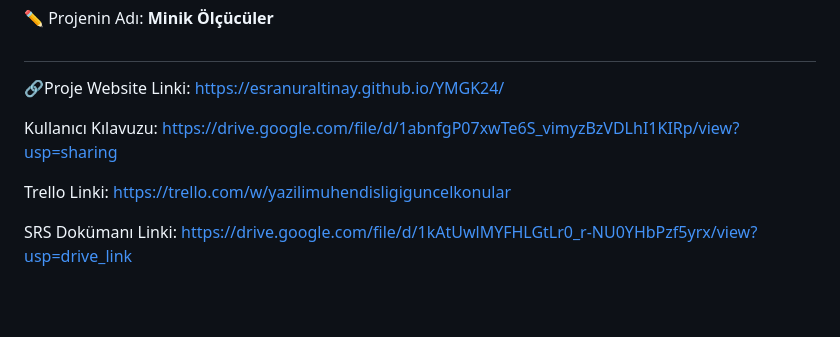
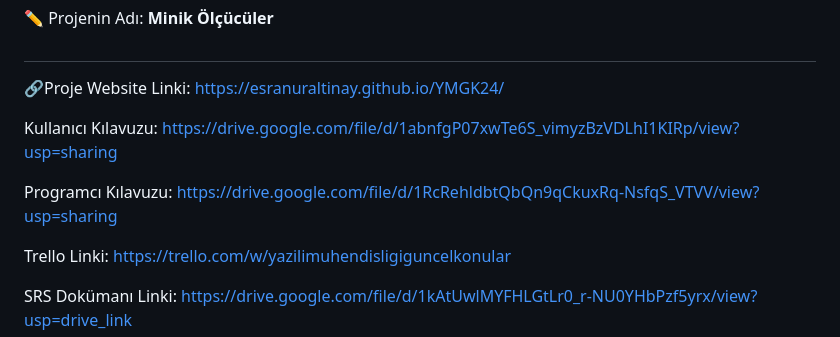
Before and after one commit to esranuraltinay/YMGK24, a Markdown page: README.md, the part around the change. Drawn GitHub-style; blank space fills up the shorter version.

```diff
--- a/README.md
+++ b/README.md
@@ -10,6 +10,8 @@ Artırılmış Gerçeklik Web Tabanlı Uygulama
 🔗Proje Website Linki: https://esranuraltinay.github.io/YMGK24/
 
 Kullanıcı Kılavuzu: https://drive.google.com/file/d/1abnfgP07xwTe6S_vimyzBzVDLhI1KIRp/view?usp=sharing
+
+Programcı Kılavuzu: https://drive.google.com/file/d/1RcRehldbtQbQn9qCkuxRq-NsfqS_VTVV/view?usp=sharing
 
 Trello Linki: https://trello.com/w/yazilimuhendisligiguncelkonular
 
```
